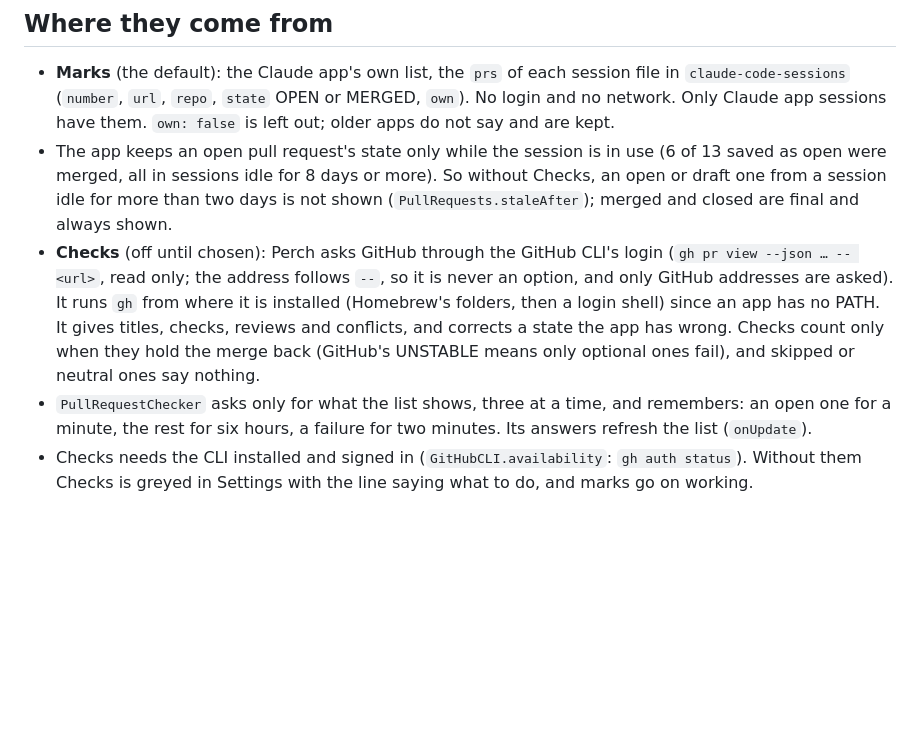
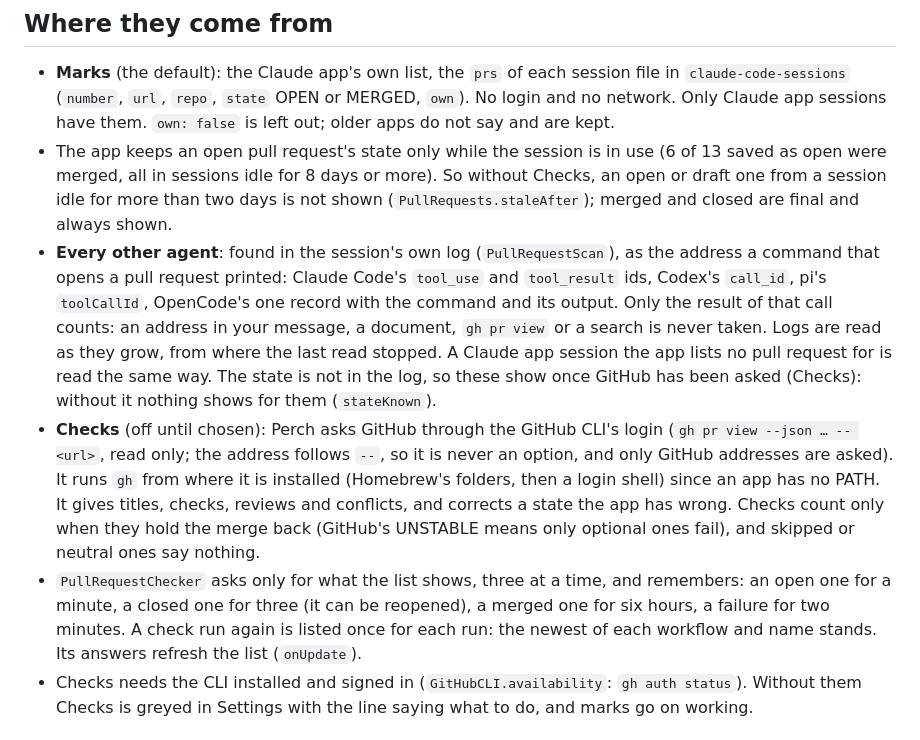
Before and after one commit to asafofer/perch, a Markdown page: docs/behavior/pull-requests.md, the part around the change. Drawn GitHub-style; blank space fills up the shorter version.

Commit message:
Pull requests: the behaviour doc says where other agents' pull requests come from

```diff
--- a/docs/behavior/pull-requests.md
+++ b/docs/behavior/pull-requests.md
@@ -24,13 +24,20 @@ card. Icon only; the words and the title are in a label on hover. Code: `PullReq
 - The app keeps an open pull request's state only while the session is in use (6 of 13 saved as open were merged, all in sessions
   idle for 8 days or more). So without Checks, an open or draft one from a session idle for more than two days is not shown
   (`PullRequests.staleAfter`); merged and closed are final and always shown.
+- **Every other agent**: found in the session's own log (`PullRequestScan`), as the address a command that opens a pull request
+  printed: Claude Code's `tool_use` and `tool_result` ids, Codex's `call_id`, pi's `toolCallId`, OpenCode's one record with the
+  command and its output. Only the result of that call counts: an address in your message, a document, `gh pr view` or a search is
+  never taken. Logs are read as they grow, from where the last read stopped. A Claude app session the app lists no pull request for
+  is read the same way. The state is not in the log, so these show once GitHub has been asked (Checks): without it nothing shows
+  for them (`stateKnown`).
 - **Checks** (off until chosen): Perch asks GitHub through the GitHub CLI's login (`gh pr view --json … -- <url>`, read only; the
   address follows `--`, so it is never an option, and only GitHub addresses are asked). It runs `gh` from where it is installed
   (Homebrew's folders, then a login shell) since an app has no PATH. It gives titles, checks, reviews and conflicts, and corrects a
   state the app has wrong. Checks count only when they hold the merge back (GitHub's UNSTABLE means only optional ones fail), and
   skipped or neutral ones say nothing.
-- `PullRequestChecker` asks only for what the list shows, three at a time, and remembers: an open one for a minute, the rest for
-  six hours, a failure for two minutes. Its answers refresh the list (`onUpdate`).
+- `PullRequestChecker` asks only for what the list shows, three at a time, and remembers: an open one for a minute, a closed one
+  for three (it can be reopened), a merged one for six hours, a failure for two minutes. A check run again is listed once for each
+  run: the newest of each workflow and name stands. Its answers refresh the list (`onUpdate`).
 - Checks needs the CLI installed and signed in (`GitHubCLI.availability`: `gh auth status`). Without them Checks is greyed in
   Settings with the line saying what to do, and marks go on working.
 
```
